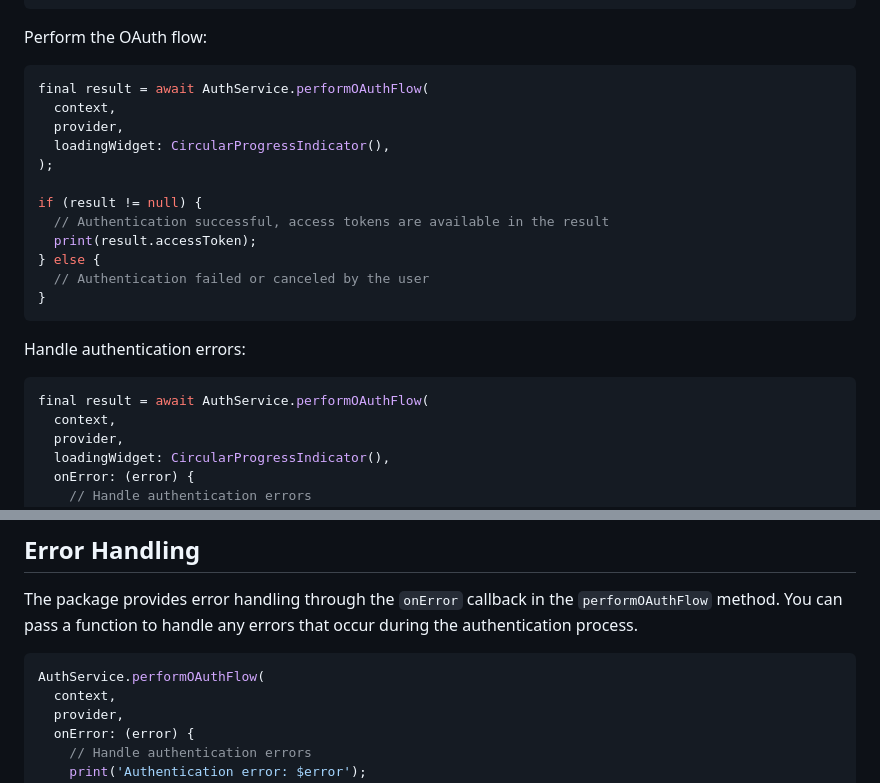
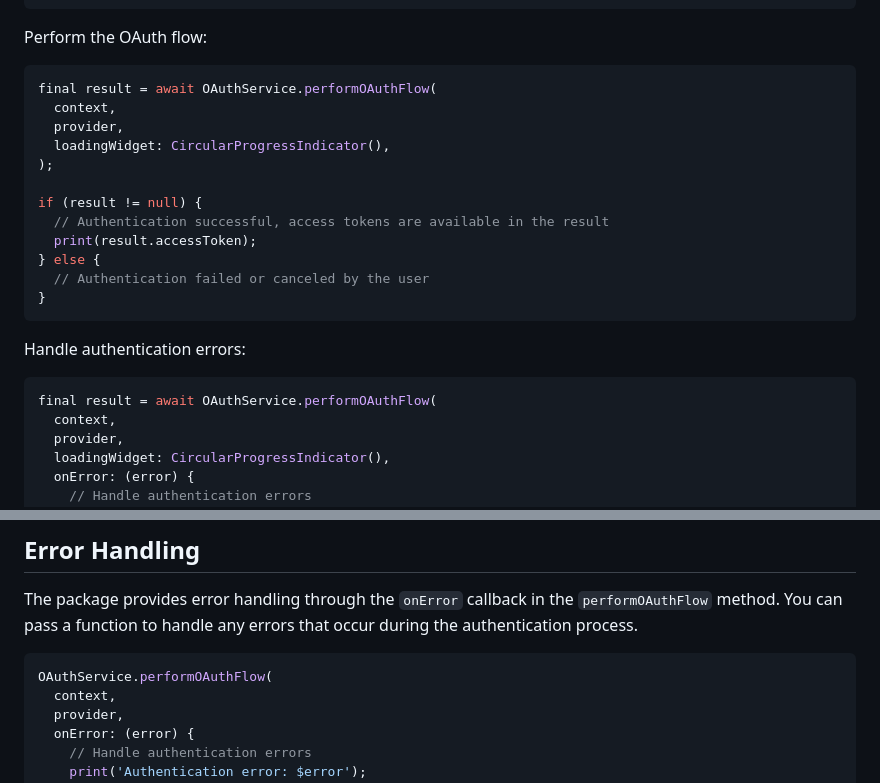
Before and after one commit to hakanmertb/authwebview, a Markdown page: README.md, 2 parts joined by grey strips. Rendered like a GitHub page.

````diff
--- a/README.md
+++ b/README.md
@@ -52,7 +52,7 @@ final provider = OAuthProvider(
 Perform the OAuth flow:
 
 ```dart
-final result = await AuthService.performOAuthFlow(
+final result = await OAuthService.performOAuthFlow(
   context,
   provider,
   loadingWidget: CircularProgressIndicator(),
@@ -69,7 +69,7 @@ if (result != null) {
 Handle authentication errors:
 
 ```dart
-final result = await AuthService.performOAuthFlow(
+final result = await OAuthService.performOAuthFlow(
   context,
   provider,
   loadingWidget: CircularProgressIndicator(),
@@ -124,7 +124,7 @@ Represents the response containing the authorization tokens.
 The package provides error handling through the `onError` callback in the `performOAuthFlow` method. You can pass a function to handle any errors that occur during the authentication process.
 
 ```dart
-AuthService.performOAuthFlow(
+OAuthService.performOAuthFlow(
   context,
   provider,
   onError: (error) {
````
